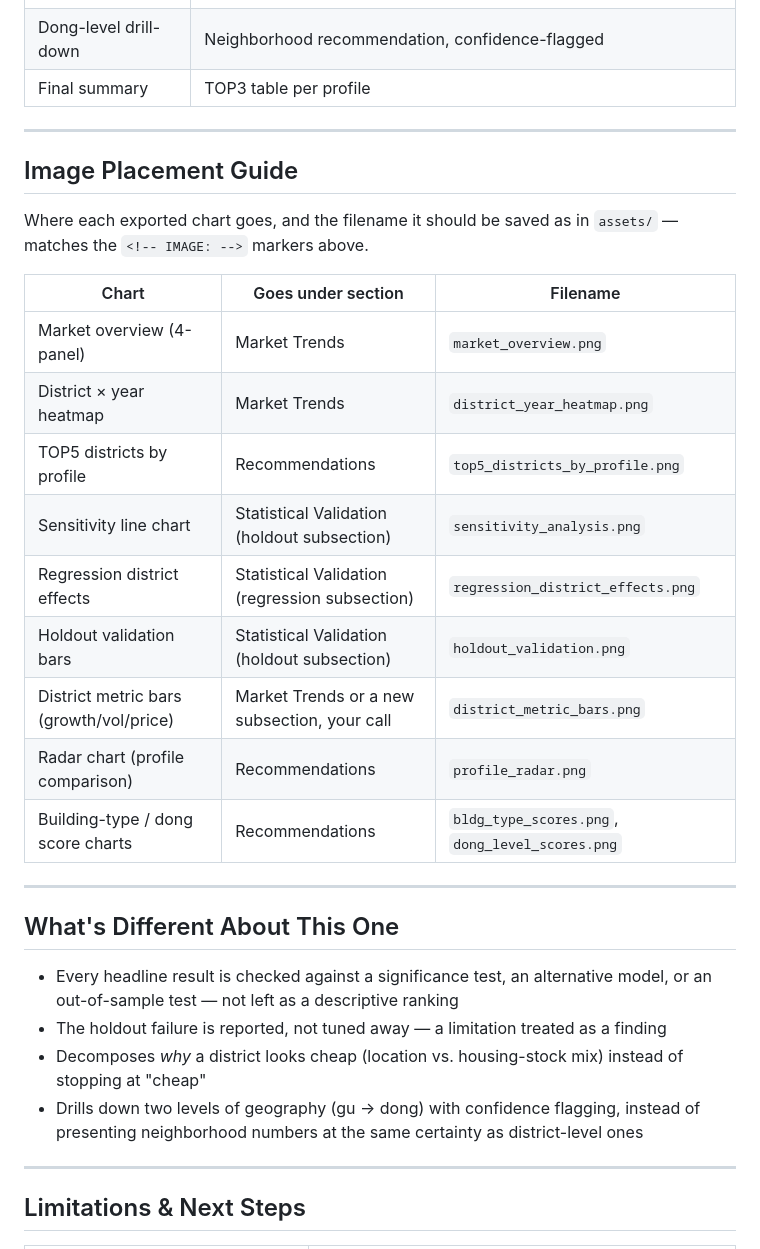
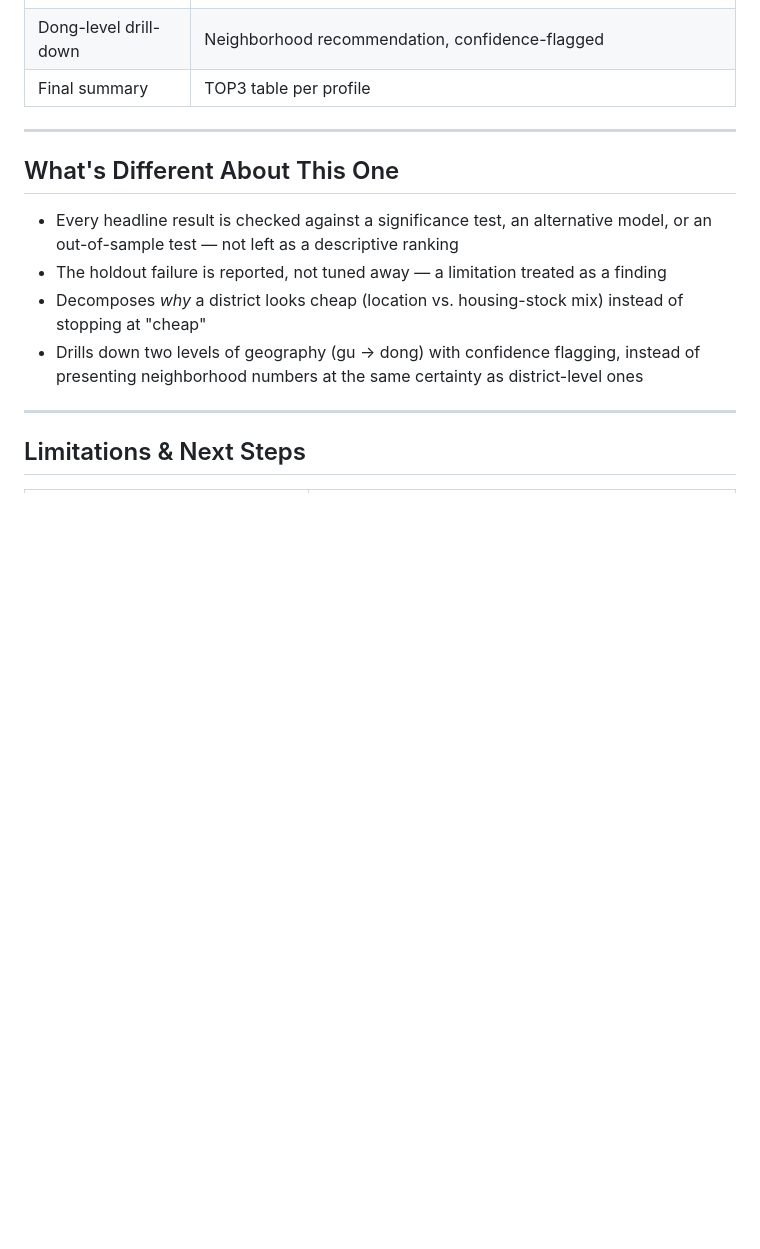
Before and after one commit to Jkim8436/Seoul-Real-Estate-Investment-Strategy, a Markdown page: README.md, the part around one of its changes. GitHub-like rendering; blank space fills up the shorter version.

```diff
--- a/README.md
+++ b/README.md
@@ -238,25 +241,6 @@ seoul-real-estate-analysis/
 
 ---
 
-## Image Placement Guide
-
-Where each exported chart goes, and the filename it should be saved as
-in `assets/` — matches the `<!-- IMAGE: -->` markers above.
-
-| Chart | Goes under section | Filename |
-|---|---|---|
-| Market overview (4-panel) | Market Trends | `market_overview.png` |
-| District × year heatmap | Market Trends | `district_year_heatmap.png` |
-| TOP5 districts by profile | Recommendations | `top5_districts_by_profile.png` |
-| Sensitivity line chart | Statistical Validation (holdout subsection) | `sensitivity_analysis.png` |
-| Regression district effects | Statistical Validation (regression subsection) | `regression_district_effects.png` |
-| Holdout validation bars | Statistical Validation (holdout subsection) | `holdout_validation.png` |
-| District metric bars (growth/vol/price) | Market Trends or a new subsection, your call | `district_metric_bars.png` |
-| Radar chart (profile comparison) | Recommendations | `profile_radar.png` |
-| Building-type / dong score charts | Recommendations | `bldg_type_scores.png`, `dong_level_scores.png` |
-
----
-
 ## What's Different About This One
 
 - Every headline result is checked against a significance test, an
```
Also changed, not shown: other parts of README.md (+9 -6 lines).
